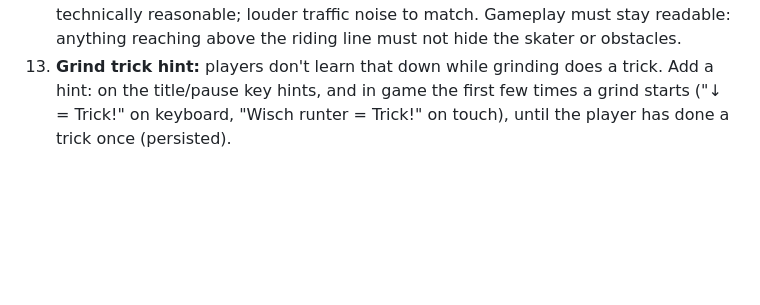
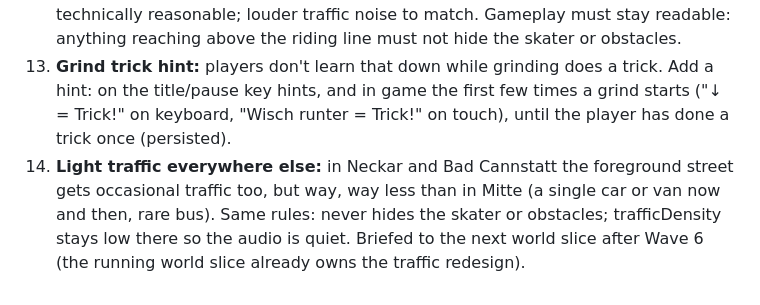
Before and after one commit to rote-socke/cannstatt-cruiser, a Markdown page: docs/ROADMAP.md, the part around the change. Drawn GitHub-style; blank space fills up the shorter version.

Commit message:
Record the light traffic wish for the other zones
Co-Authored-By: Claude Opus 5.5 <noreply@anthropic.com>

```diff
--- a/docs/ROADMAP.md
+++ b/docs/ROADMAP.md
@@ -139,3 +139,4 @@ Wave 5b additionally covers 9 (player) and 10 (player + gameplay + ui popup + au
 11. **Mombachquelle redesign:** it must look entirely different (user gave a satellite photo). In German, as described: an der Einmündung des Quellwassers in den Neckar wurde aus Steinen ein Becken gebaut, etwa eine Personengröße im Durchmesser. Das Becken liegt am Fuß einer Böschung; links vom Becken führt eine Treppe die Böschung hoch. Links neben dem Becken ist ein flacher Bereich knapp über dem Neckarpegel mit einer Bank. Oberhalb rechts des Beckens hängt ein Mülleimer an einem Baum, links daneben, oberhalb des Beckens, steht eine weitere Bank. Das Wasser tritt unterhalb dieser oberen Bank aus einem Durchlass und plätschert ins Becken. The name must not appear anywhere (remove the sign). Surroundings: dense green trees and bushes on the bank, the stone basin juts into the river. A few people chilling there stay.
 12. **Mitte traffic bigger and more disruptive:** the cars are "ridiculously small". Make the vehicles much bigger (close to the camera), denser and more disruptive, if technically reasonable; louder traffic noise to match. Gameplay must stay readable: anything reaching above the riding line must not hide the skater or obstacles.
 13. **Grind trick hint:** players don't learn that down while grinding does a trick. Add a hint: on the title/pause key hints, and in game the first few times a grind starts ("↓ = Trick!" on keyboard, "Wisch runter = Trick!" on touch), until the player has done a trick once (persisted).
+14. **Light traffic everywhere else:** in Neckar and Bad Cannstatt the foreground street gets occasional traffic too, but way, way less than in Mitte (a single car or van now and then, rare bus). Same rules: never hides the skater or obstacles; trafficDensity stays low there so the audio is quiet. Briefed to the next world slice after Wave 6 (the running world slice already owns the traffic redesign).
```
